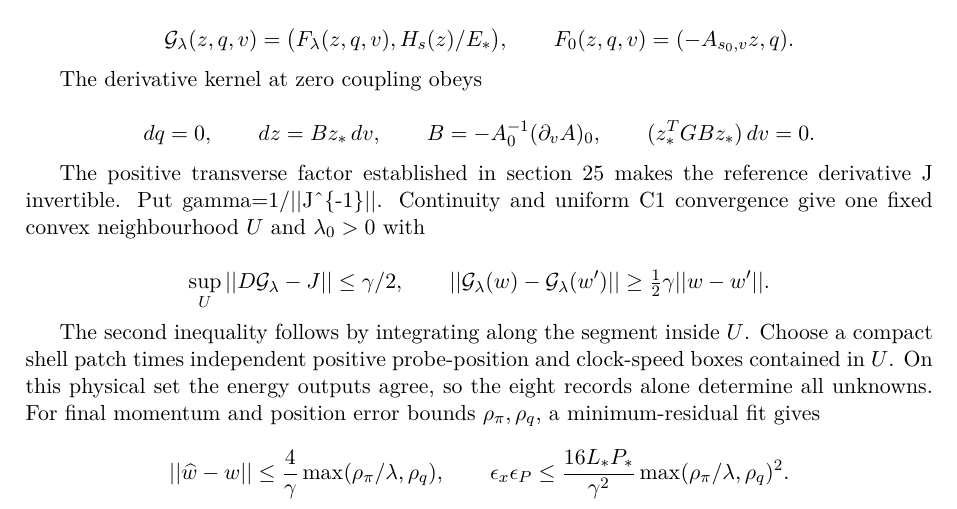
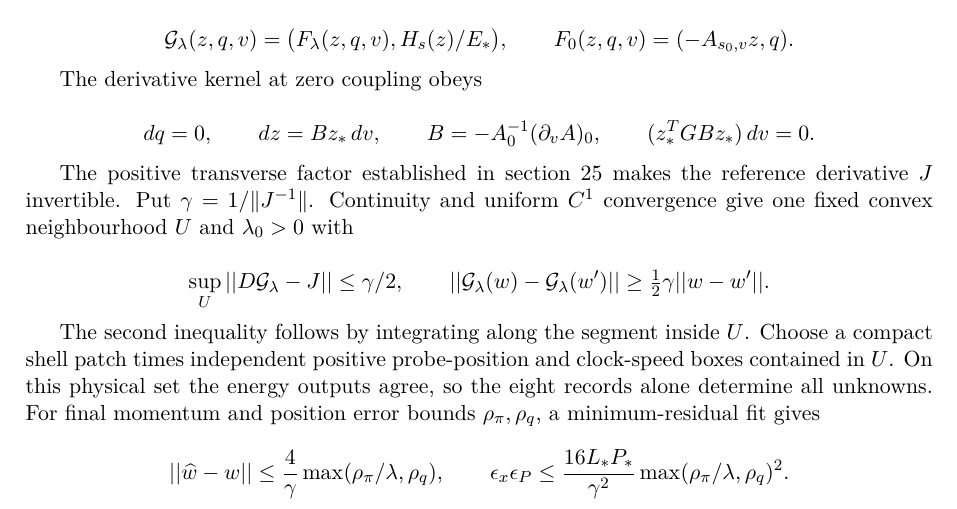
Before and after one commit to arivero/navstokgap, a LaTeX document (papers/conservative-harmonic-receiver.tex): part of page 13 of 13, cut so that both start at the same text. Compiled offline with pdfLaTeX.

Commit message:
Render the local inverse margin in mathematical notation

```diff
--- a/papers/conservative-harmonic-receiver.tex
+++ b/papers/conservative-harmonic-receiver.tex
@@ -1027,10 +1027,9 @@ The derivative kernel at zero coupling obeys
  (z_*^T GBz_*)\,dv=0.\]
 
 The positive transverse factor established in section 25 makes the
-reference derivative J invertible. Put
-gamma=1/\textbar\textbar J\^{}\{-1\}\textbar\textbar. Continuity and
-uniform C1 convergence give one fixed convex neighbourhood \(U\) and
-\(\lambda_0>0\) with
+reference derivative \(J\) invertible. Put \(\gamma=1/\|J^{-1}\|\).
+Continuity and uniform \(C^1\) convergence give one fixed convex
+neighbourhood \(U\) and \(\lambda_0>0\) with
 
 \[\sup_U||D\mathcal G_\lambda-J||\le\gamma/2,\qquad
 ||\mathcal G_\lambda(w)-\mathcal G_\lambda(w')||
```
Also changed, not shown: notes/conservative-harmonic-receiver.md (+1 -1 lines), out/papers/action-gap-foundations.pdf, out/papers/bounded-acceleration-return.pdf, out/papers/checkerboard-dynamics.pdf, out/papers/classical-action-field.pdf, out/papers/collision-action-relaxation.pdf, out/papers/composition-universality.pdf, out/papers/conservative-harmonic-receiver.pdf, out/papers/cut-point-consistency.pdf, out/papers/physical-cut-speed.pdf, out/papers/regulator-limits.pdf, out/papers/research-programme.pdf, out/papers/susceptibility-gap.pdf, out/papers/telegraph-return-bridge.pdf, 1 more files.
